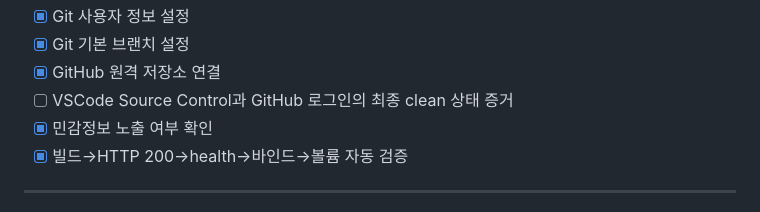
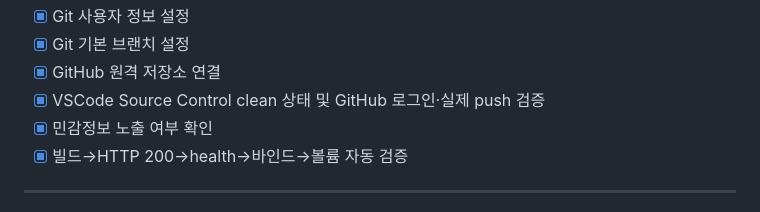
Before and after one commit to vivleon/ia-codyssey, a Markdown page: README.md, the part around the change. GitHub-like rendering.

Commit message:
Mark GitHub integration verification complete

```diff
--- a/README.md
+++ b/README.md
@@ -103,7 +103,7 @@ Docker 클라이언트는 macOS에서 실행되며, 실제 컨테이너는 Docke
 - [x] Git 사용자 정보 설정
 - [x] Git 기본 브랜치 설정
 - [x] GitHub 원격 저장소 연결
-- [ ] VSCode Source Control과 GitHub 로그인의 최종 clean 상태 증거
+- [x] VSCode Source Control clean 상태 및 GitHub 로그인·실제 push 검증
 - [x] 민감정보 노출 여부 확인
 - [x] 빌드→HTTP 200→health→바인드→볼륨 자동 검증
 
```
